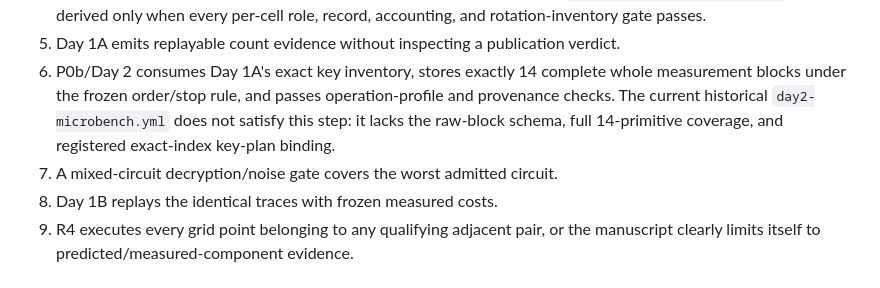
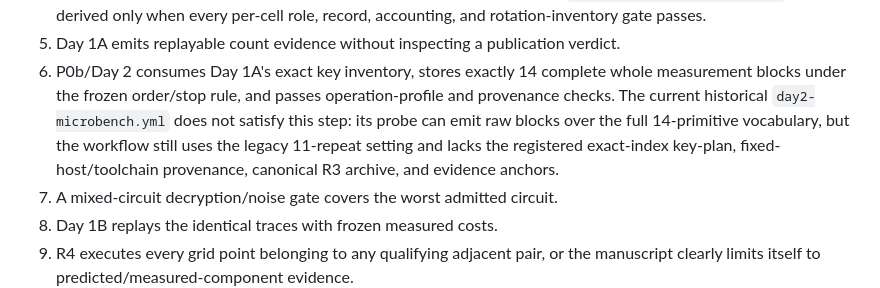
Before and after one commit to leemaple/dynamic-cssc-spmv, a Markdown page: docs/paper/publication-preregistration-draft.md, the part around the change. GitHub-like rendering.

Commit message:
docs: keep Day2 hold statement current

```diff
--- a/docs/paper/publication-preregistration-draft.md
+++ b/docs/paper/publication-preregistration-draft.md
@@ -809,9 +809,10 @@ withholds the headline.
 6. P0b/Day 2 consumes Day 1A's exact key inventory, stores exactly 14 complete
    whole measurement blocks under the frozen order/stop rule, and passes
    operation-profile and provenance checks. The current historical
-   `day2-microbench.yml` does not satisfy this step: it lacks the raw-block
-   schema, full 14-primitive coverage, and registered exact-index key-plan
-   binding.
+   `day2-microbench.yml` does not satisfy this step: its probe can emit raw
+   blocks over the full 14-primitive vocabulary, but the workflow still uses
+   the legacy 11-repeat setting and lacks the registered exact-index key-plan,
+   fixed-host/toolchain provenance, canonical R3 archive, and evidence anchors.
 7. A mixed-circuit decryption/noise gate covers the worst admitted circuit.
 8. Day 1B replays the identical traces with frozen measured costs.
 9. R4 executes every grid point belonging to any qualifying adjacent pair, or
```
